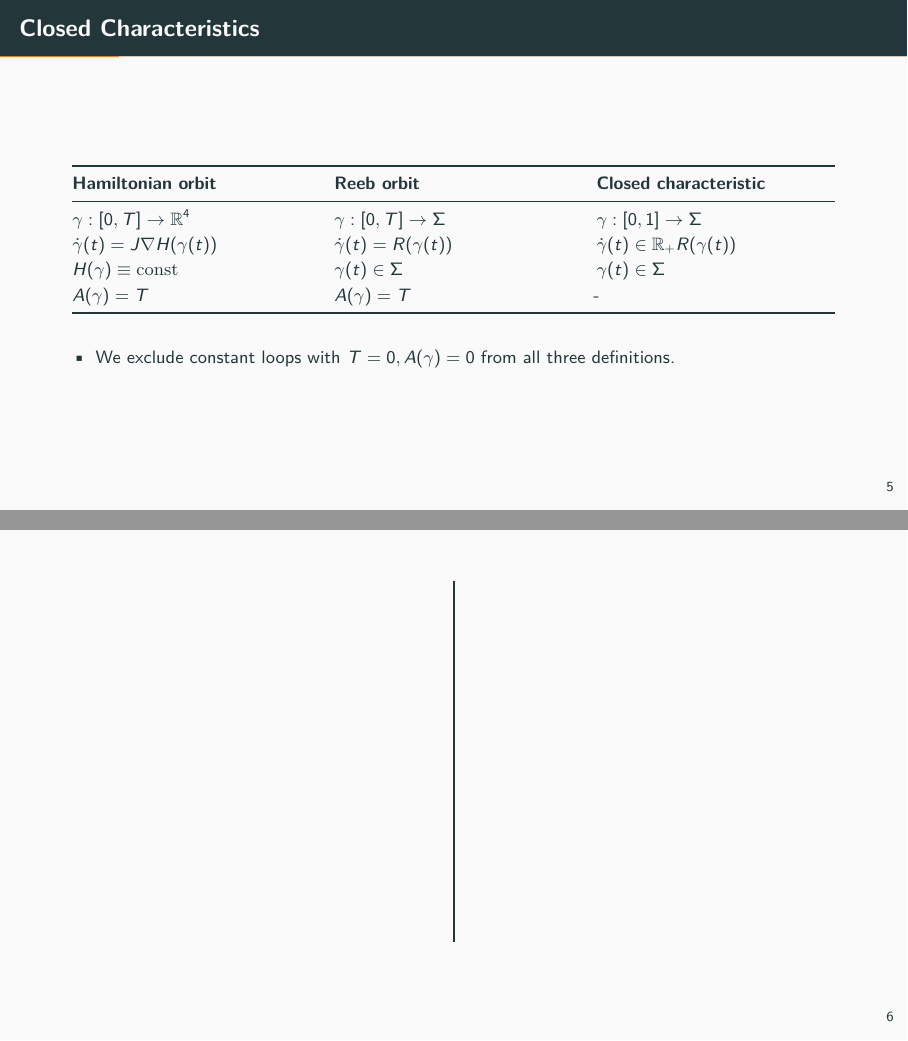
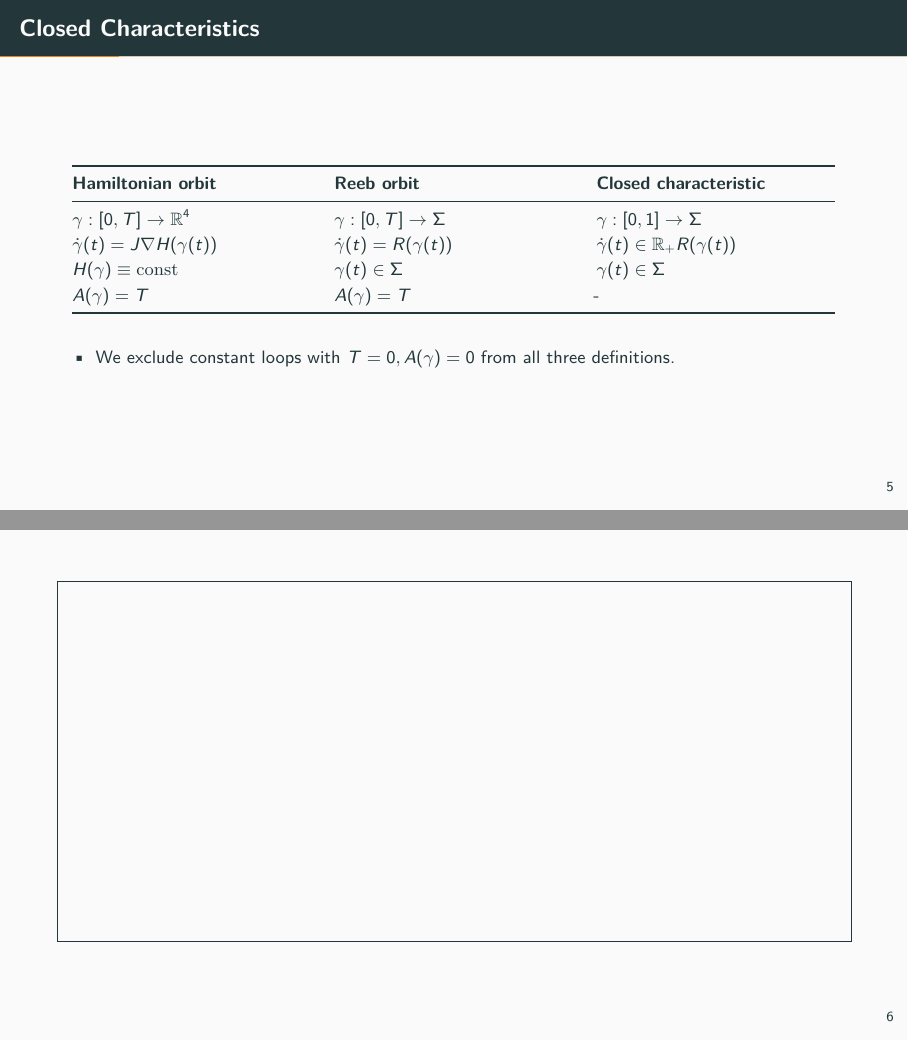
Before and after one commit to JoernStoehler/msc-viterbo, LaTeX slides (packages/latex_talk_clarke_duality/main.tex, which reads packages/latex_talk_clarke_duality/preamble.tex): pages 7 and 8 of 44, joined at a grey line. Compiled offline with pdfLaTeX; a LaTeX package or settings file that is missing is left out.

Commit message:
Fix empty image box macro

```diff
--- a/packages/latex_talk_clarke_duality/preamble.tex
+++ b/packages/latex_talk_clarke_duality/preamble.tex
@@ -27,18 +27,21 @@
 % Hand-drawn figure placeholder (last-minute workflow):
 % - J\"orn draws directly into the final PDF (tablet markup).
 % - Therefore we always render a big empty box (no PNG include, no filepath text).
-% - The label argument is kept only to preserve call sites / allow searching in source.
-% - Optional arg allows forcing the box width (useful if some environment shrinks \linewidth unexpectedly).
-\newcommand{\DraftImage}[3][\linewidth]{%
+% - This must be robust in any environment: always respect width/height.
+\newcommand{\EmptyBox}[2]{%
   \begingroup%
   \setlength{\fboxsep}{0pt}%
   \fbox{%
-    \begin{minipage}[c][#3][c]{\dimexpr#1-2\fboxrule\relax}%
-      \centering%
-    \end{minipage}%
+    \makebox[#1][c]{\rule{0pt}{#2}}%
   }%
   \endgroup%
 }
 
+% Labelled placeholder (label only for source-searching).
+% Usage: \DraftImage{<label>}{<height>} or \DraftImage[<width>]{<label>}{<height>}.
+\newcommand{\DraftImage}[3][\linewidth]{%
+  \EmptyBox{#1}{#3}%
+}
+
 % Beamer theorem blocks (numbered)
 \setbeamertemplate{theorems}[numbered]
```
